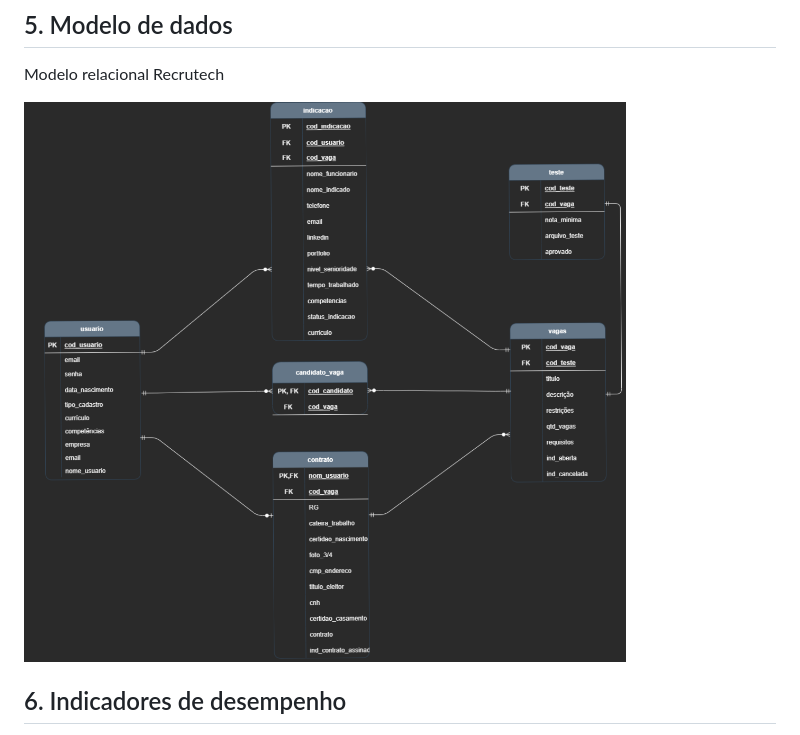
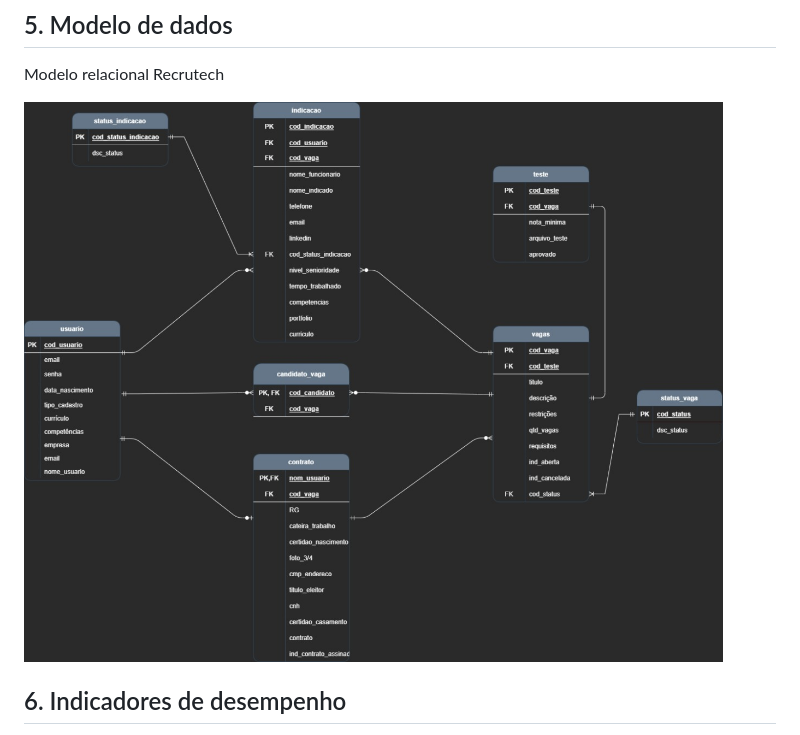
Before and after one commit to brunopdt/RecruTech, a Markdown page: docs/relatorio_final.md, the part around the change. Drawn GitHub-style; pictures changed too: docs/imagens/Diagrama-RecrutechCrop.jpg (added), docs/imagens/Diagrama-RecrutechCrop.png (deleted).

Commit message:
Organizando o diagrama #34

```diff
--- a/docs/relatorio_final.md
+++ b/docs/relatorio_final.md
@@ -353,7 +353,7 @@ Descreva qual(is) tecnologias você vai usar para resolver o seu problema, ou se
 
 Modelo relacional Recrutech
 
-![Modelo Relacional](imagens/Diagrama-RecrutechCrop.png "Modelo Relacional")
+![Modelo Relacional](imagens/Diagrama-RecrutechCrop.jpg "Modelo Relacional")
 
 ## 6. Indicadores de desempenho
 
```
